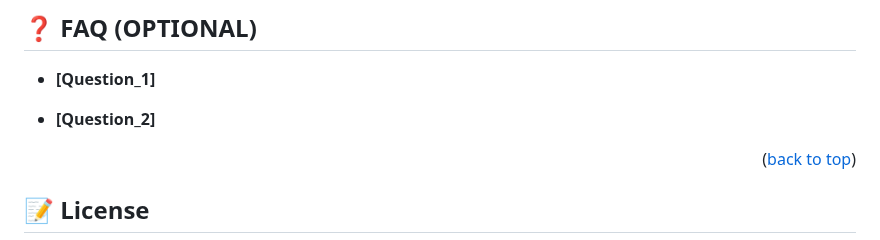
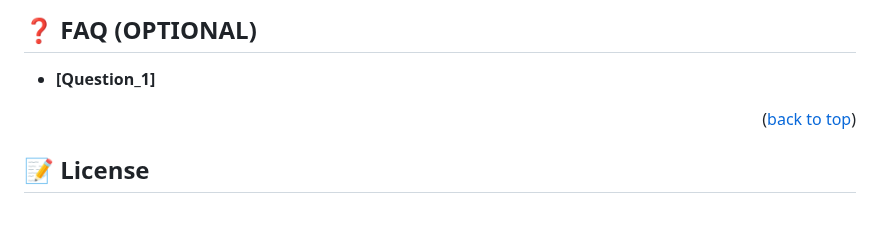
Before and after one commit to m00h0/Hello-Microvers-Project, a Markdown page: README.md, the part around the change. Drawn GitHub-style; blank space fills up the shorter version.

```diff
--- a/README.md
+++ b/README.md
@@ -146,8 +146,6 @@ I would like to thank Microverse Team .
 
 - **[Question_1]**
 
-- **[Question_2]**
-
 <p align="right">(<a href="#readme-top">back to top</a>)</p>
 
 <!-- LICENSE -->
```
